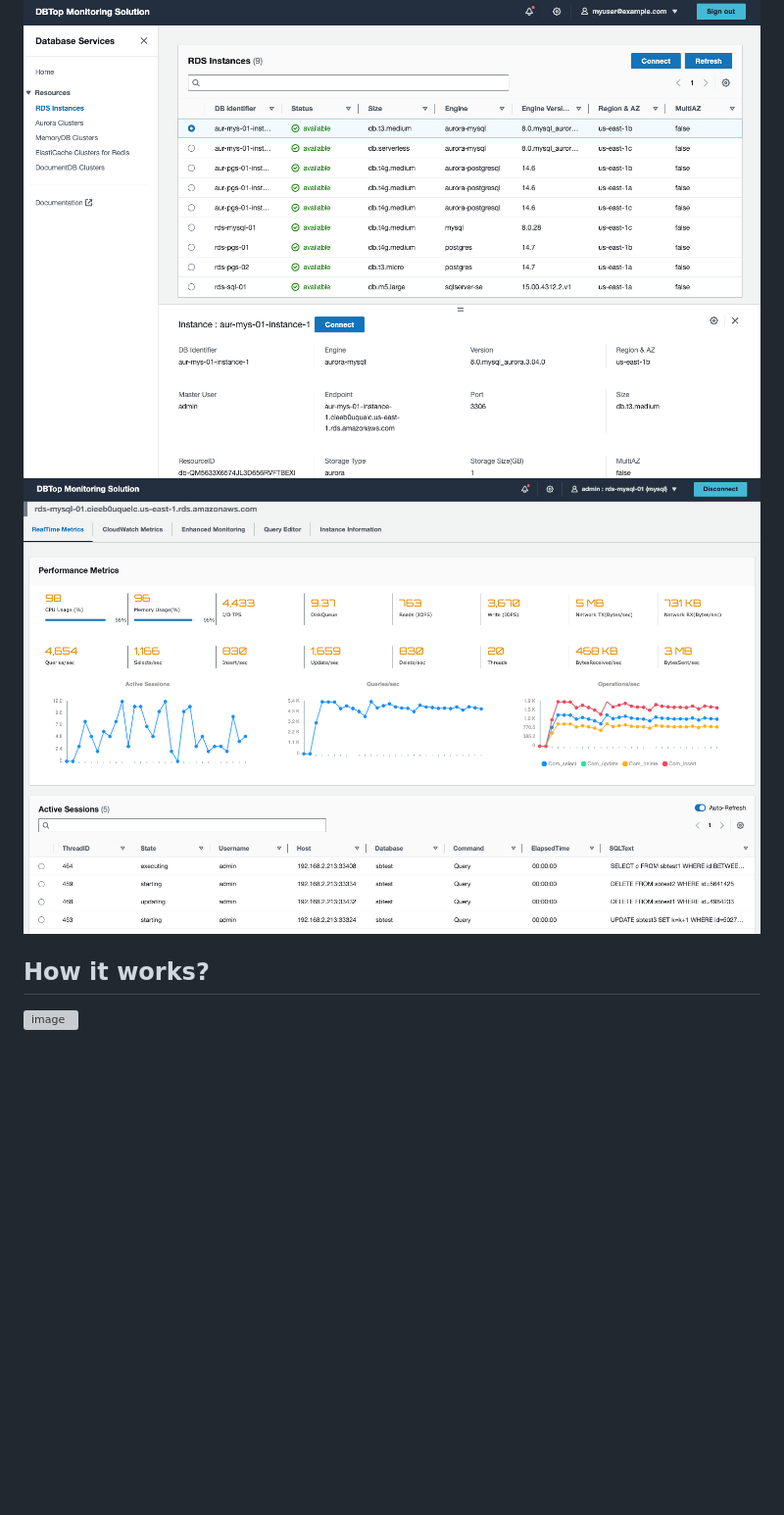
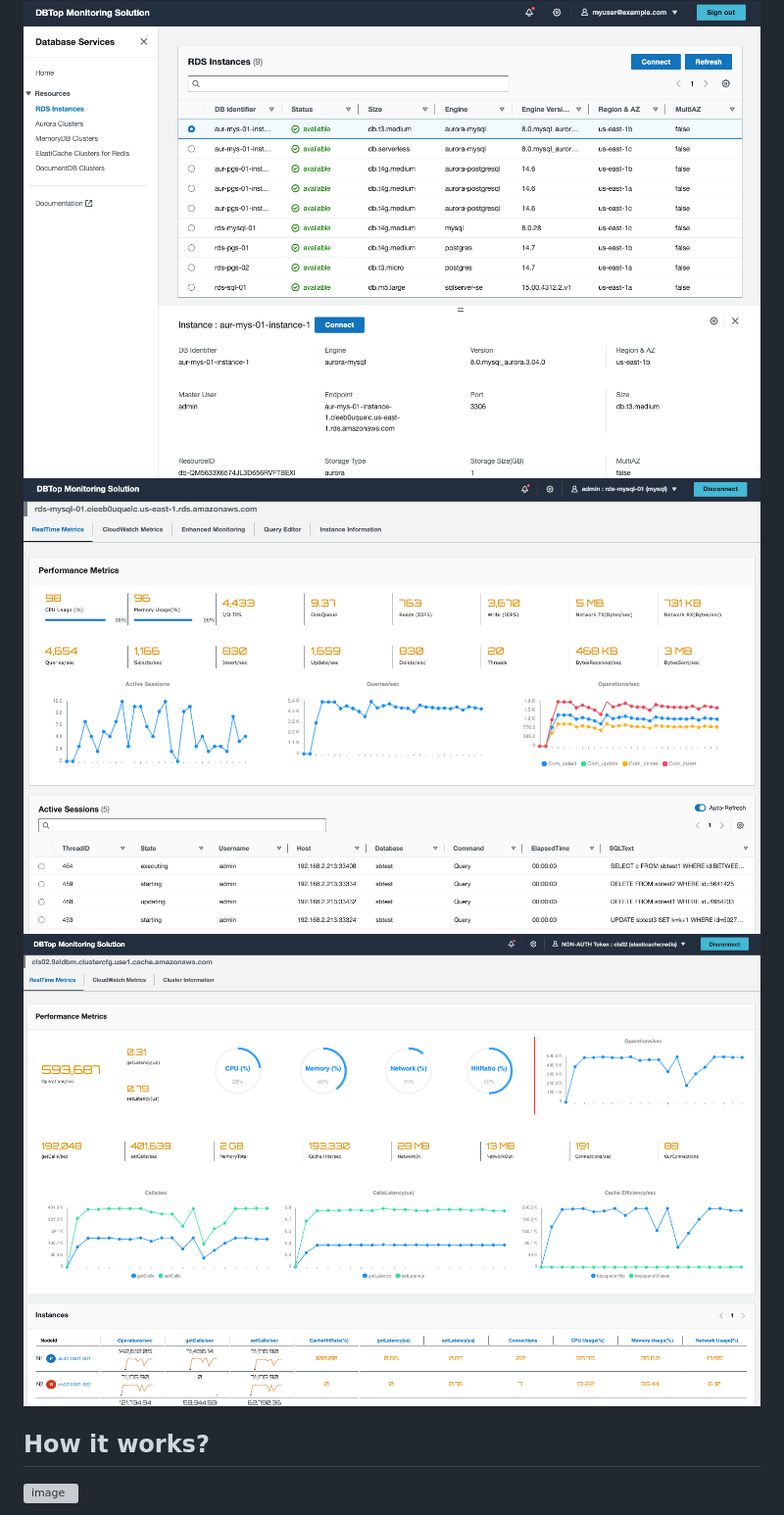
Before and after one commit to aws-samples/db-top-monitoring, a Markdown page: README.md, the part around the change. Shown: that part at 98% size. Drawn GitHub-style; pictures changed too: images/image04.png (added); blank space fills up the shorter version; grey boxes are pictures that could not be loaded.

```diff
--- a/README.md
+++ b/README.md
@@ -18,8 +18,9 @@ Based on same simplicity concept of Unix top utility, provide quick and fast vie
 
 <img width="1089" alt="image" src="./images/image02.png">
 
+<img width="1089" alt="image" src="./images/image03.png">
 
-<img width="1089" alt="image" src="./images/image03.png">
+<img width="1089" alt="image" src="./images/image04.png">
 
 ## How it works?
 
```
